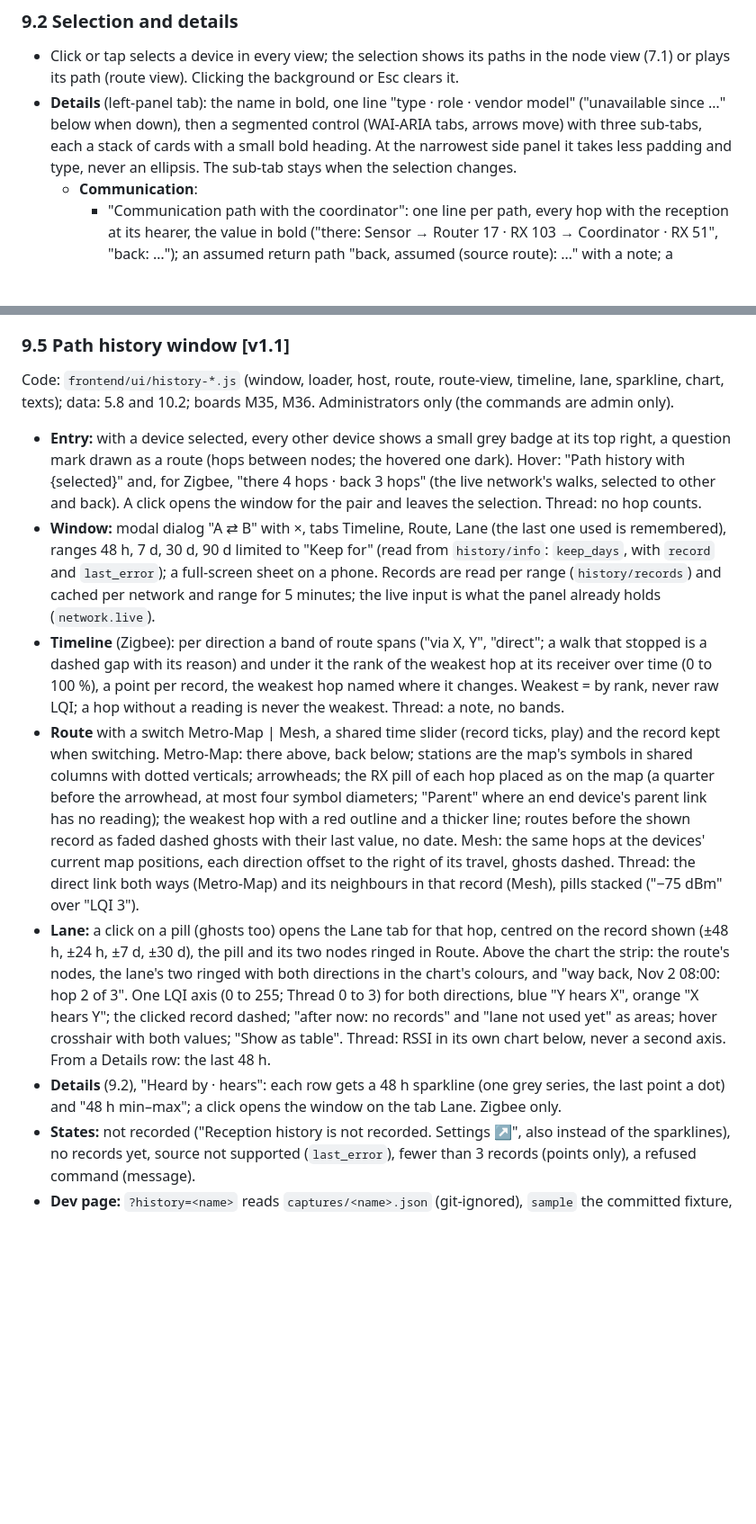
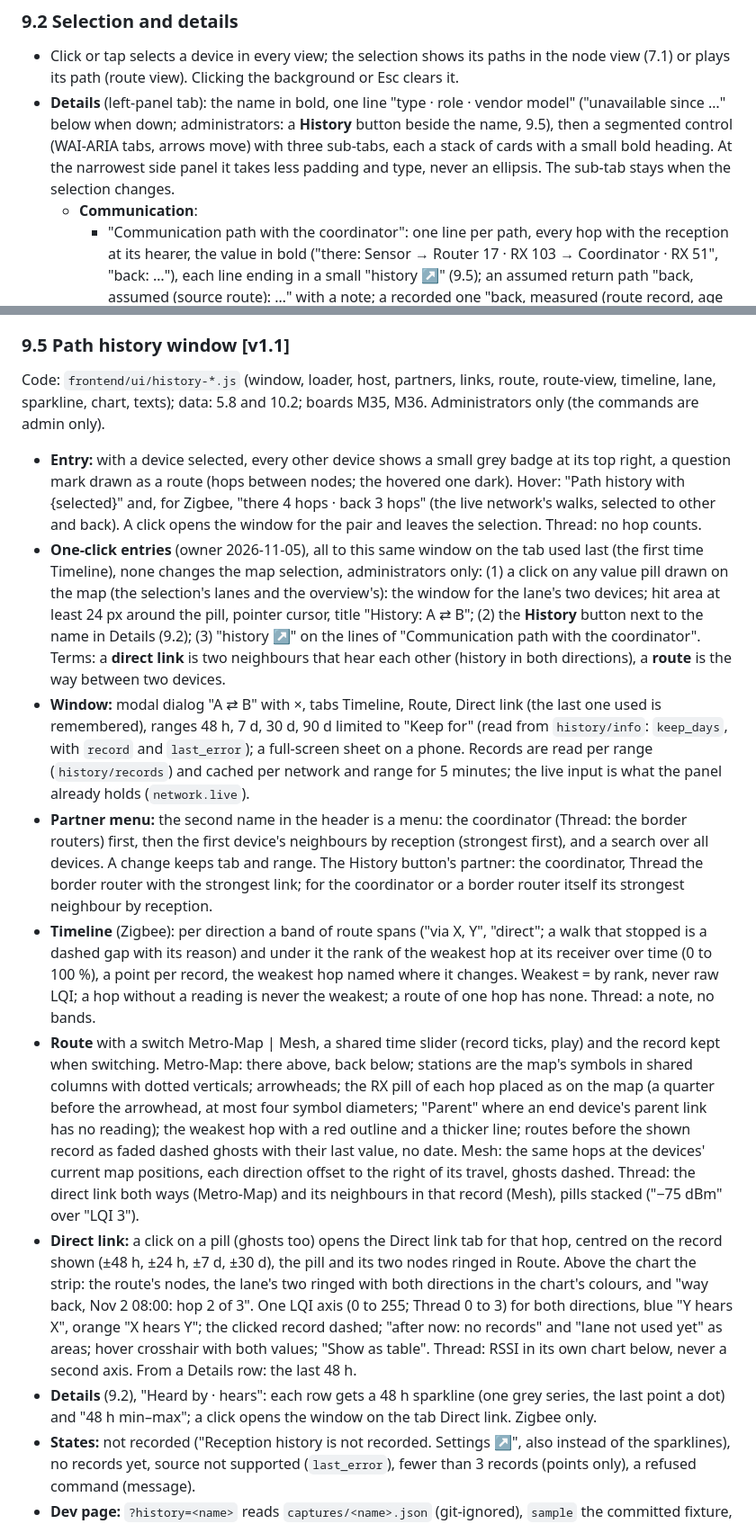
Before and after one commit to fabcoded/meshroute-topology-explorer, a Markdown page: docs/spec.md, 2 parts joined by grey strips. Shown at 90% size. Drawn GitHub-style; blank space fills up the shorter version.

```diff
--- a/docs/spec.md
+++ b/docs/spec.md
@@ -742,12 +742,12 @@ One place per thing; nothing appears twice.
 - Click or tap selects a device in every view; the selection shows its paths in the node view (7.1) or plays its path
   (route view). Clicking the background or Esc clears it.
 - **Details** (left-panel tab): the name in bold, one line "type · role · vendor model" ("unavailable since …" below
-  when down), then a segmented control (WAI-ARIA tabs, arrows move) with three sub-tabs, each a stack of cards with a
+  when down; administrators: a **History** button beside the name, 9.5), then a segmented control (WAI-ARIA tabs, arrows move) with three sub-tabs, each a stack of cards with a
   small bold heading. At the narrowest side panel it takes less padding and type, never an ellipsis. The sub-tab stays
   when the selection changes.
   - **Communication**:
     - "Communication path with the coordinator": one line per path, every hop with the reception at its hearer, the
-      value in bold ("there: Sensor → Router 17 · RX 103 → Coordinator · RX 51", "back: …"); an assumed return path
+      value in bold ("there: Sensor → Router 17 · RX 103 → Coordinator · RX 51", "back: …"), each line ending in a small "history ↗" (9.5); an assumed return path
       "back, assumed (source route): …" with a note; a recorded one "back, measured (route record, age unknown): …"
       with a note naming the radio library and that zigpy keeps no time for it; "Route record differs: via …" under a
       complete measured one the record contradicts (5.1); "path unknown" where a walk stops; an unavailable goal named
@@ -843,20 +843,30 @@ again when the connection is back.
 
 ### 9.5 Path history window [v1.1]
 
-Code: `frontend/ui/history-*.js` (window, loader, host, route, route-view, timeline, lane, sparkline, chart, texts); data:
+Code: `frontend/ui/history-*.js` (window, loader, host, partners, links, route, route-view, timeline, lane, sparkline, chart, texts); data:
 5.8 and 10.2; boards M35, M36. Administrators only (the commands are admin only).
 
 - **Entry:** with a device selected, every other device shows a small grey badge at its top right, a question mark drawn
   as a route (hops between nodes; the hovered one dark). Hover: "Path history with {selected}" and, for Zigbee, "there 4
   hops · back 3 hops" (the live network's walks, selected to other and back). A click opens the window for the pair and
   leaves the selection. Thread: no hop counts.
-- **Window:** modal dialog "A ⇄ B" with ×, tabs Timeline, Route, Lane (the last one used is remembered), ranges 48 h, 7 d,
+- **One-click entries** (owner 2026-11-05), all to this same window on the tab used last (the first time Timeline), none
+  changes the map selection, administrators only: (1) a click on any value pill drawn on the map (the selection's lanes
+  and the overview's): the window for the lane's two devices; hit area at least 24 px around the pill, pointer cursor,
+  title "History: A ⇄ B"; (2) the **History** button next to the name in Details (9.2); (3) "history ↗" on the lines of
+  "Communication path with the coordinator". Terms: a **direct link** is two neighbours that hear each other (history in
+  both directions), a **route** is the way between two devices.
+- **Window:** modal dialog "A ⇄ B" with ×, tabs Timeline, Route, Direct link (the last one used is remembered), ranges 48 h, 7 d,
   30 d, 90 d limited to "Keep for" (read from `history/info`: `keep_days`, with `record` and `last_error`); a full-screen
   sheet on a phone. Records are read per range (`history/records`) and cached per network and range for 5 minutes; the
   live input is what the panel already holds (`network.live`).
+- **Partner menu:** the second name in the header is a menu: the coordinator (Thread: the border routers) first, then
+  the first device's neighbours by reception (strongest first), and a search over all devices. A change keeps tab and
+  range. The History button's partner: the coordinator, Thread the border router with the strongest link; for the
+  coordinator or a border router itself its strongest neighbour by reception.
 - **Timeline** (Zigbee): per direction a band of route spans ("via X, Y", "direct"; a walk that stopped is a dashed gap
   with its reason) and under it the rank of the weakest hop at its receiver over time (0 to 100 %), a point per record, the
-  weakest hop named where it changes. Weakest = by rank, never raw LQI; a hop without a reading is never the weakest.
+  weakest hop named where it changes. Weakest = by rank, never raw LQI; a hop without a reading is never the weakest; a route of one hop has none.
   Thread: a note, no bands.
 - **Route** with a switch Metro-Map | Mesh, a shared time slider (record ticks, play) and the record kept when switching.
   Metro-Map: there above, back below; stations are the map's symbols in shared columns with dotted verticals;
@@ -865,14 +875,14 @@ Code: `frontend/ui/history-*.js` (window, loader, host, route, route-view, timel
   line; routes before the shown record as faded dashed ghosts with their last value, no date. Mesh: the same hops at the
   devices' current map positions, each direction offset to the right of its travel, ghosts dashed. Thread: the direct
   link both ways (Metro-Map) and its neighbours in that record (Mesh), pills stacked ("−75 dBm" over "LQI 3").
-- **Lane:** a click on a pill (ghosts too) opens the Lane tab for that hop, centred on the record shown (±48 h, ±24 h, ±7 d,
+- **Direct link:** a click on a pill (ghosts too) opens the Direct link tab for that hop, centred on the record shown (±48 h, ±24 h, ±7 d,
   ±30 d), the pill and its two nodes ringed in Route. Above the chart the strip: the route's nodes, the lane's two ringed
   with both directions in the chart's colours, and "way back, Nov 2 08:00: hop 2 of 3". One LQI axis (0 to 255; Thread 0
   to 3) for both directions, blue "Y hears X", orange "X hears Y"; the clicked record dashed; "after now: no records" and
   "lane not used yet" as areas; hover crosshair with both values; "Show as table". Thread: RSSI in its own chart below,
   never a second axis. From a Details row: the last 48 h.
 - **Details** (9.2), "Heard by · hears": each row gets a 48 h sparkline (one grey series, the last point a dot) and "48 h
-  min–max"; a click opens the window on the tab Lane. Zigbee only.
+  min–max"; a click opens the window on the tab Direct link. Zigbee only.
 - **States:** not recorded ("Reception history is not recorded. Settings ↗", also instead of the sparklines), no records
   yet, source not supported (`last_error`), fewer than 3 records (points only), a refused command (message).
 - **Dev page:** `?history=<name>` reads `captures/<name>.json` (git-ignored), `sample` the committed fixture, `none`, `off`,
```
Also changed, not shown: CHANGELOG.md (+2 -1 lines), README.md (+6 -4 lines), docs/images/history-lane.png, docs/images/history-route-dark.png, docs/images/history-route.png, docs/images/history-timeline.png.
